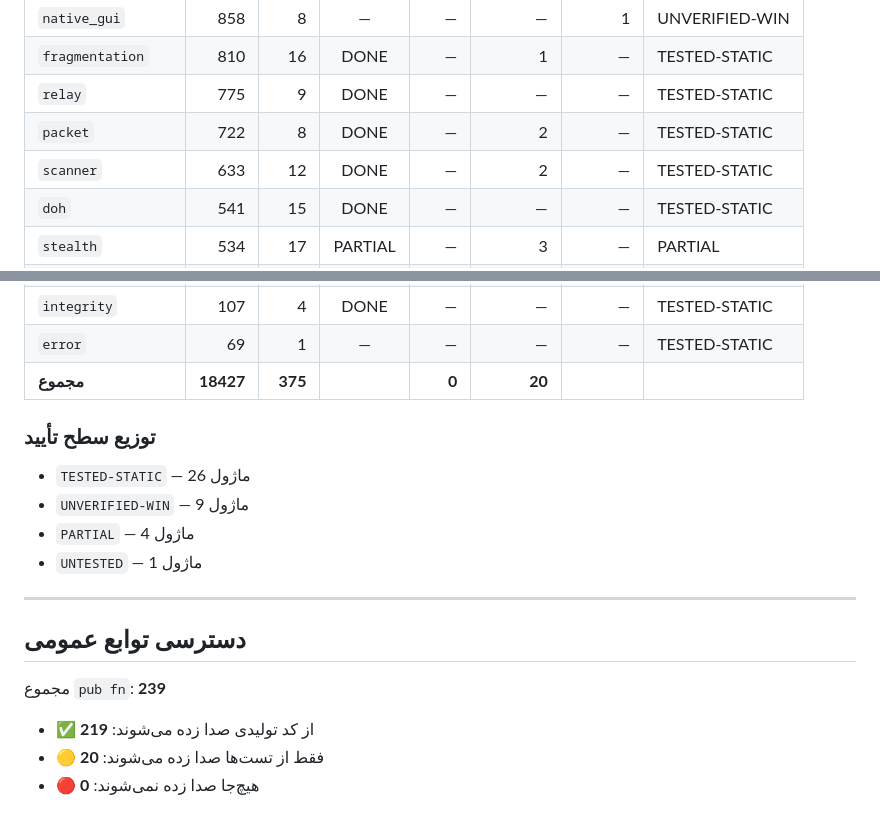
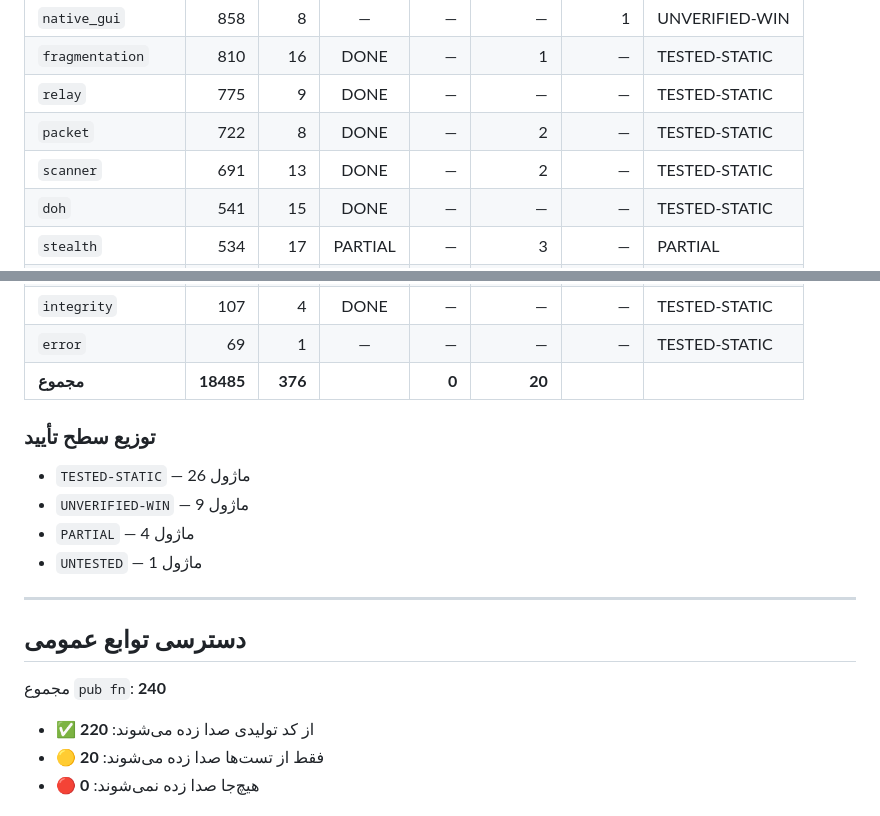
Before and after one commit to lqbw9yw8/sni-spoof-new-5.8, a Markdown page: TEST_MATRIX.md, 2 parts joined by grey strips. Rendered like a GitHub page.

```diff
--- a/TEST_MATRIX.md
+++ b/TEST_MATRIX.md
@@ -31,7 +31,7 @@
 | `fragmentation` | 810 | 16 | DONE | — | 1 | — | TESTED-STATIC |
 | `relay` | 775 | 9 | DONE | — | — | — | TESTED-STATIC |
 | `packet` | 722 | 8 | DONE | — | 2 | — | TESTED-STATIC |
-| `scanner` | 633 | 12 | DONE | — | 2 | — | TESTED-STATIC |
+| `scanner` | 691 | 13 | DONE | — | 2 | — | TESTED-STATIC |
 | `doh` | 541 | 15 | DONE | — | — | — | TESTED-STATIC |
 | `stealth` | 534 | 17 | PARTIAL | — | 3 | — | PARTIAL |
 | `engine` | 524 | 0 | PARTIAL | — | — | — | UNTESTED |
@@ -63,7 +63,7 @@
 | `fail_open` | 108 | 5 | DONE | — | — | 1 | UNVERIFIED-WIN |
 | `integrity` | 107 | 4 | DONE | — | — | — | TESTED-STATIC |
 | `error` | 69 | 1 | — | — | — | — | TESTED-STATIC |
-| **مجموع** | **18427** | **375** | | **0** | **20** | | |
+| **مجموع** | **18485** | **376** | | **0** | **20** | | |
 
 ### توزیع سطح تأیید
 
@@ -76,9 +76,9 @@
 
 ## دسترسی توابع عمومی
 
-مجموع `pub fn`: **239**
+مجموع `pub fn`: **240**
 
-* ✅ از کد تولیدی صدا زده می‌شوند: **219**
+* ✅ از کد تولیدی صدا زده می‌شوند: **220**
 * 🟡 فقط از تست‌ها صدا زده می‌شوند: **20**
 * 🔴 هیچ‌جا صدا زده نمی‌شوند: **0**
 
```
Also changed, not shown: other parts of TEST_MATRIX.md (+1 -1 lines), KNOWN_ISSUES.md (+1 -1 lines), STATUS.md (+1 -1 lines).
